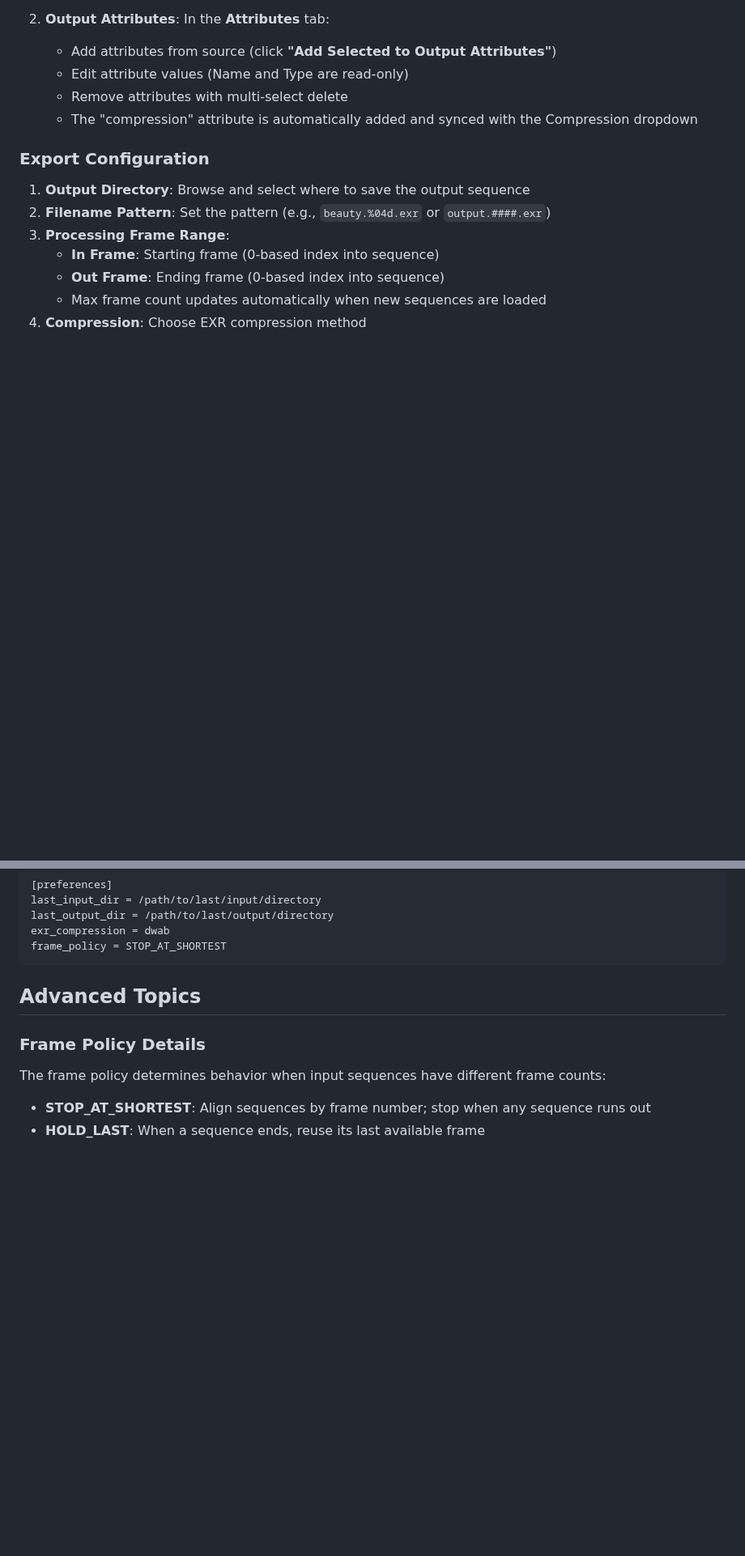
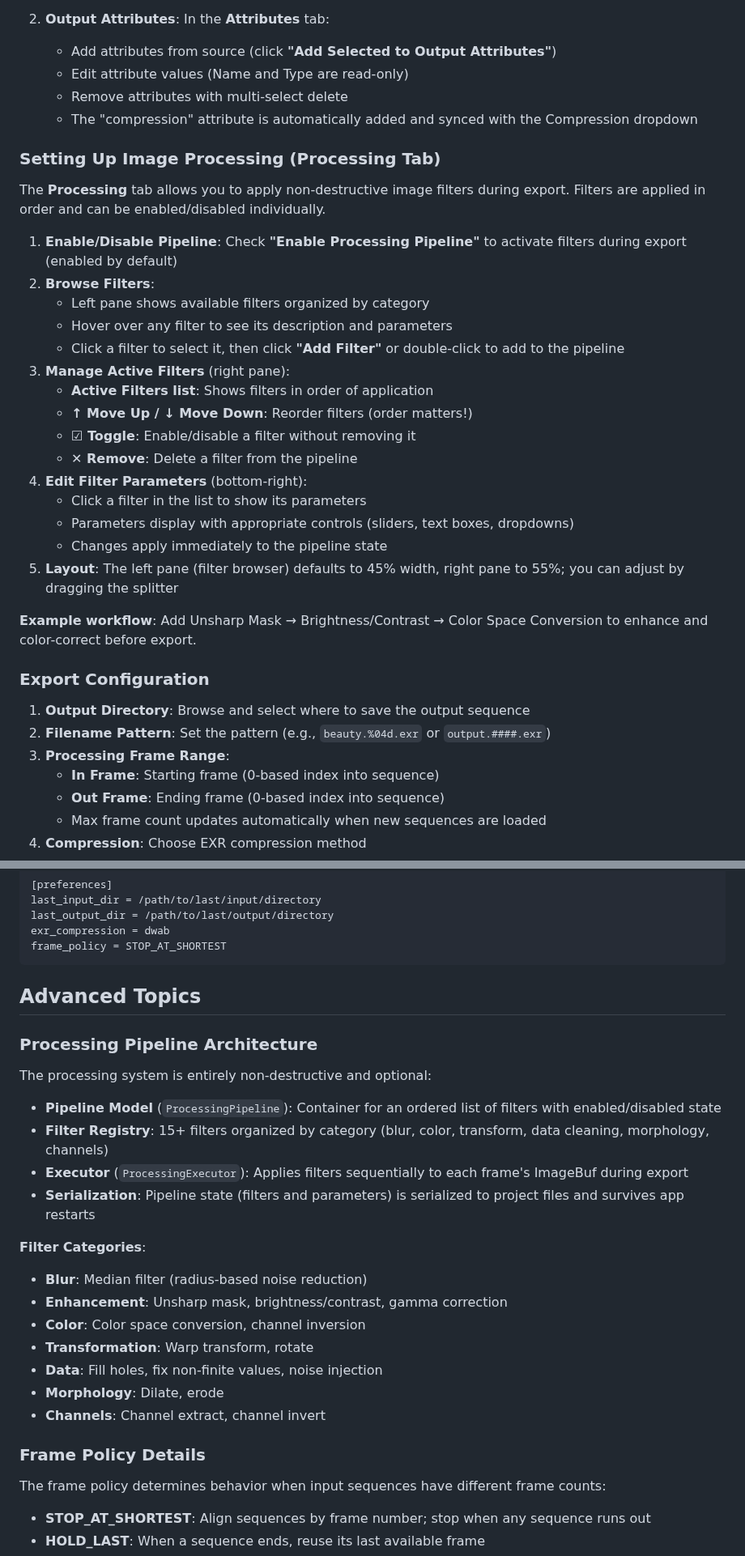
Before and after one commit to aroslanov/EXR-Toolkit, a Markdown page: README.md, 2 parts joined by grey strips. Shown at 81% size. Rendered like a GitHub page; blank space fills up the shorter version.

```diff
--- a/README.md
+++ b/README.md
@@ -111,6 +140,28 @@ The application will start with a blank state. Begin by loading image sequences
    - Remove attributes with multi-select delete
    - The "compression" attribute is automatically added and synced with the Compression dropdown
 
+### Setting Up Image Processing (Processing Tab)
+
+The **Processing** tab allows you to apply non-destructive image filters during export. Filters are applied in order and can be enabled/disabled individually.
+
+1. **Enable/Disable Pipeline**: Check **"Enable Processing Pipeline"** to activate filters during export (enabled by default)
+2. **Browse Filters**:
+   - Left pane shows available filters organized by category
+   - Hover over any filter to see its description and parameters
+   - Click a filter to select it, then click **"Add Filter"** or double-click to add to the pipeline
+3. **Manage Active Filters** (right pane):
+   - **Active Filters list**: Shows filters in order of application
+   - **↑ Move Up / ↓ Move Down**: Reorder filters (order matters!)
+   - **☑ Toggle**: Enable/disable a filter without removing it
+   - **✕ Remove**: Delete a filter from the pipeline
+4. **Edit Filter Parameters** (bottom-right):
+   - Click a filter in the list to show its parameters
+   - Parameters display with appropriate controls (sliders, text boxes, dropdowns)
+   - Changes apply immediately to the pipeline state
+5. **Layout**: The left pane (filter browser) defaults to 45% width, right pane to 55%; you can adjust by dragging the splitter
+
+**Example workflow**: Add Unsharp Mask → Brightness/Contrast → Color Space Conversion to enhance and color-correct before export.
+
 ### Export Configuration
 
 1. **Output Directory**: Browse and select where to save the output sequence
@@ -261,6 +322,24 @@ frame_policy = STOP_AT_SHORTEST
 
 ## Advanced Topics
 
+### Processing Pipeline Architecture
+
+The processing system is entirely non-destructive and optional:
+
+- **Pipeline Model** (`ProcessingPipeline`): Container for an ordered list of filters with enabled/disabled state
+- **Filter Registry**: 15+ filters organized by category (blur, color, transform, data cleaning, morphology, channels)
+- **Executor** (`ProcessingExecutor`): Applies filters sequentially to each frame's ImageBuf during export
+- **Serialization**: Pipeline state (filters and parameters) is serialized to project files and survives app restarts
+
+**Filter Categories**:
+- **Blur**: Median filter (radius-based noise reduction)
+- **Enhancement**: Unsharp mask, brightness/contrast, gamma correction
+- **Color**: Color space conversion, channel inversion
+- **Transformation**: Warp transform, rotate
+- **Data**: Fill holes, fix non-finite values, noise injection
+- **Morphology**: Dilate, erode
+- **Channels**: Channel extract, channel invert
+
 ### Frame Policy Details
 
 The frame policy determines behavior when input sequences have different frame counts:
```
Also changed, not shown: other parts of README.md (+54 -11 lines), assets/screenshot.png (added).
